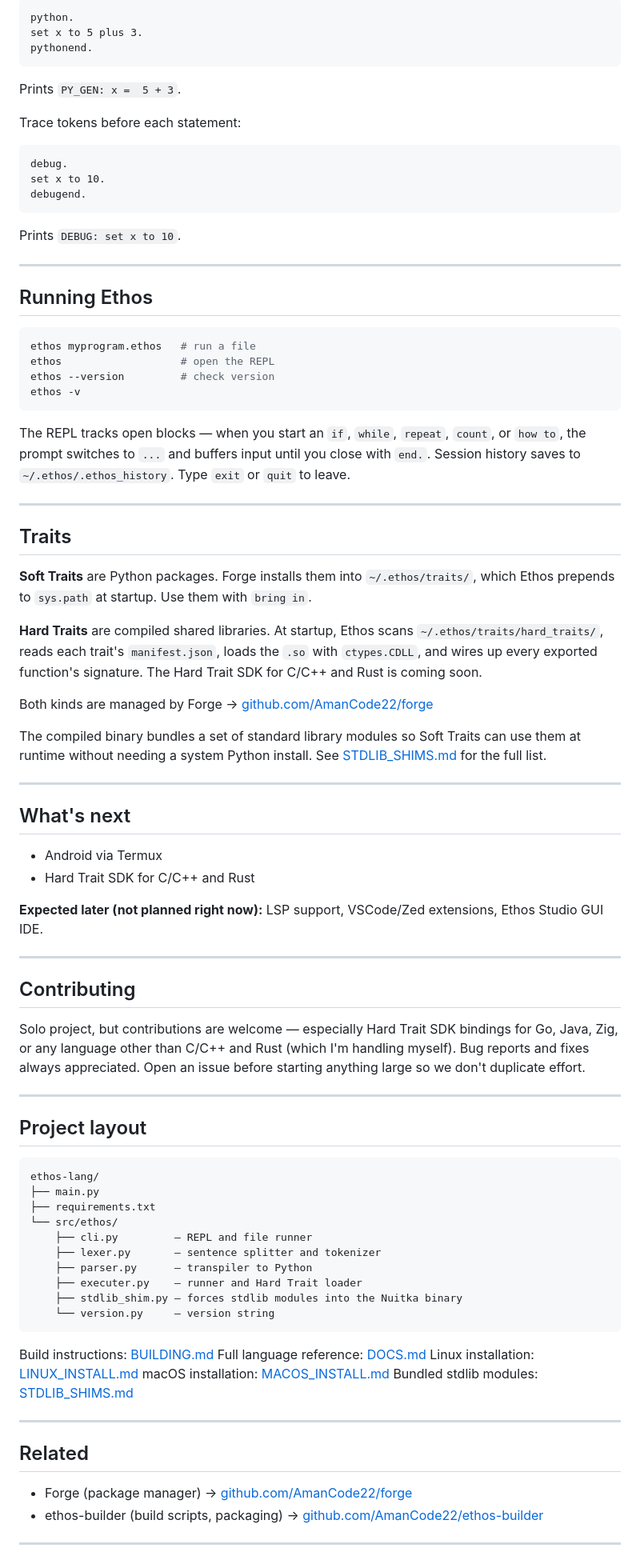
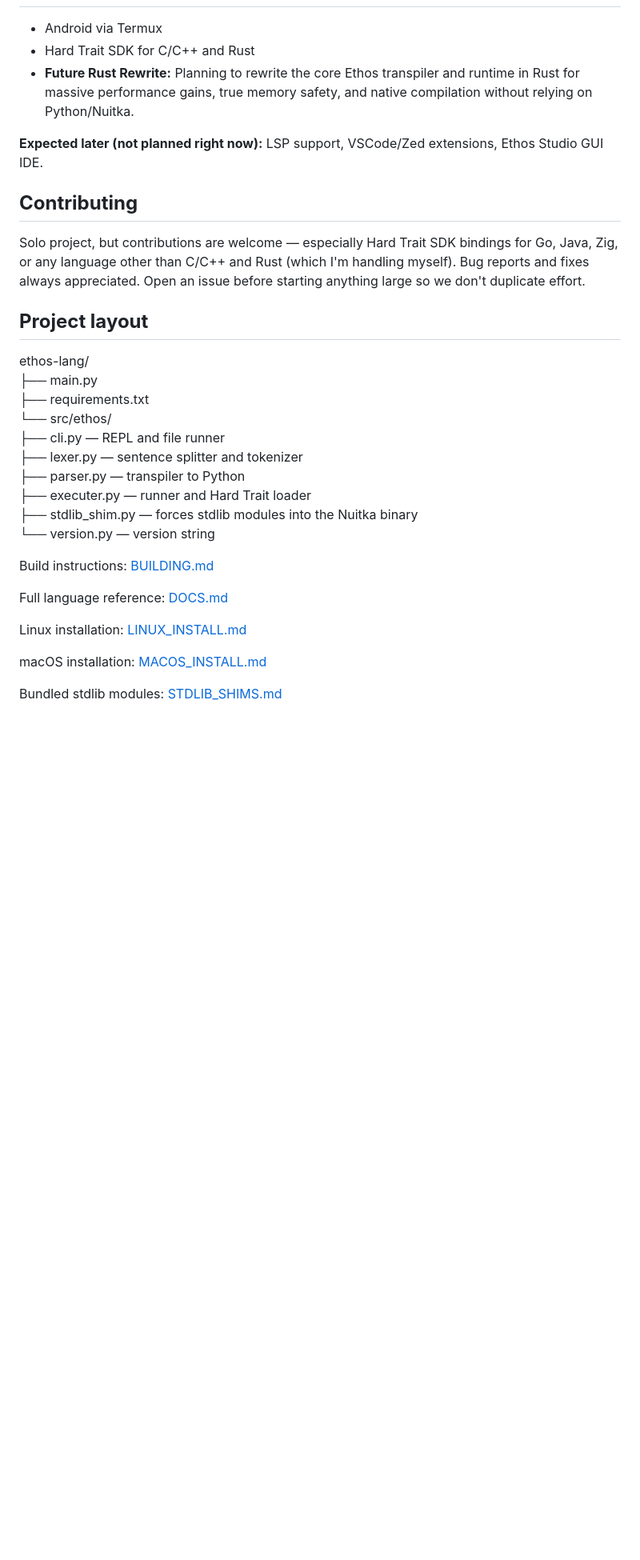
Before and after one commit to AmanCode22/ethos-lang, a Markdown page: README.md, the part around one of its changes. Shown at 80% size. Rendered like a GitHub page; blank space fills up the shorter version.

````diff
--- a/README.md
+++ b/README.md
@@ -237,66 +49,15 @@ Inspect generated Python without running it:
-```
-python.
-set x to 5 plus 3.
-pythonend.
-```
-
-Prints `PY_GEN: x =  5 + 3`.
-
-Trace tokens before each statement:
-
-```
-debug.
-set x to 10.
-debugend.
-```
-
-Prints `DEBUG: set x to 10`.
-
----
-
-## Running Ethos
-
-```bash
-ethos myprogram.ethos   # run a file
-ethos                   # open the REPL
-ethos --version         # check version
-ethos -v
-```
-
-The REPL tracks open blocks — when you start an `if`, `while`, `repeat`, `count`, or `how to`, the prompt switches to `...` and buffers input until you close with `end.`. Session history saves to `~/.ethos/.ethos_history`. Type `exit` or `quit` to leave.
-
----
-
-## Traits
-
-**Soft Traits** are Python packages. Forge installs them into `~/.ethos/traits/`, which Ethos prepends to `sys.path` at startup. Use them with `bring in`.
-
-**Hard Traits** are compiled shared libraries. At startup, Ethos scans `~/.ethos/traits/hard_traits/`, reads each trait's `manifest.json`, loads the `.so` with `ctypes.CDLL`, and wires up every exported function's signature. The Hard Trait SDK for C/C++ and Rust is coming soon.
-
-Both kinds are managed by Forge → [github.com/AmanCode22/forge](https://github.com/AmanCode22/forge)
-
-The compiled binary bundles a set of standard library modules so Soft Traits can use them at runtime without needing a system Python install. See [STDLIB_SHIMS.md](STDLIB_SHIMS.md) for the full list.
-
----
-
-## What's next
-
-- Android via Termux
-- Hard Trait SDK for C/C++ and Rust
+* Android via Termux
+* Hard Trait SDK for C/C++ and Rust
+* **Future Rust Rewrite:** Planning to rewrite the core Ethos transpiler and runtime in Rust for massive performance gains, true memory safety, and native compilation without relying on Python/Nuitka.
 
 **Expected later (not planned right now):** LSP support, VSCode/Zed extensions, Ethos Studio GUI IDE.
 
----
-
-## Contributing
+## **Contributing**
 
 Solo project, but contributions are welcome — especially Hard Trait SDK bindings for Go, Java, Zig, or any language other than C/C++ and Rust (which I'm handling myself). Bug reports and fixes always appreciated. Open an issue before starting anything large so we don't duplicate effort.
 
----
+## **Project layout**
 
-## Project layout
-
-```
 ethos-lang/
 ├── main.py
 ├── requirements.txt
@@ -307,20 +68,14 @@ ethos-lang/
     ├── executer.py    — runner and Hard Trait loader
     ├── stdlib_shim.py — forces stdlib modules into the Nuitka binary
     └── version.py     — version string
-```
 
-Build instructions: [BUILDING.md](BUILDING.md)
-Full language reference: [DOCS.md](DOCS.md)
-Linux installation: [LINUX_INSTALL.md](LINUX_INSTALL.md)
-macOS installation: [MACOS_INSTALL.md](MACOS_INSTALL.md)
-Bundled stdlib modules: [STDLIB_SHIMS.md](STDLIB_SHIMS.md)
+Build instructions: [BUILDING.md](http://docs.google.com/BUILDING.md)
 
----
+Full language reference: [DOCS.md](https://www.google.com/search?q=DOCS.md)
 
-## Related
+Linux installation: [LINUX\_INSTALL.md](https://www.google.com/search?q=LINUX_INSTALL.md)
 
-- Forge (package manager) → [github.com/AmanCode22/forge](https://github.com/AmanCode22/forge)
-- ethos-builder (build scripts, packaging) → [github.com/AmanCode22/ethos-builder](https://github.com/AmanCode22/ethos-builder)
+macOS installation: [MACOS\_INSTALL.md](https://www.google.com/search?q=MACOS_INSTALL.md)
 
----
+Bundled stdlib modules: [STDLIB\_SHIMS.md](https://www.google.com/search?q=STDLIB_SHIMS.md)
 
````
Also changed, not shown: other parts of README.md (+17 -205 lines).
